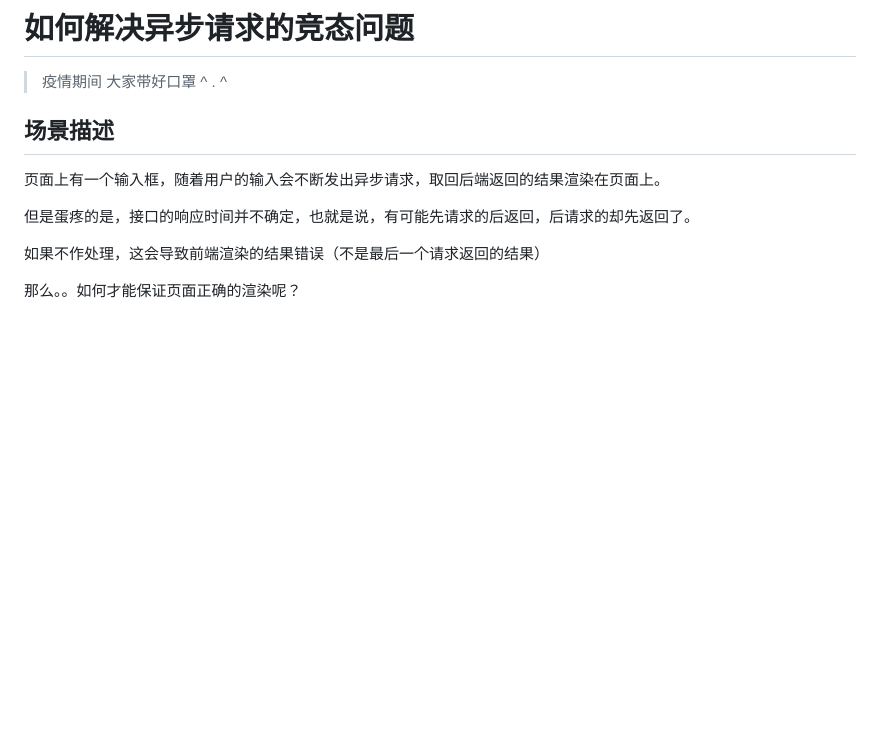
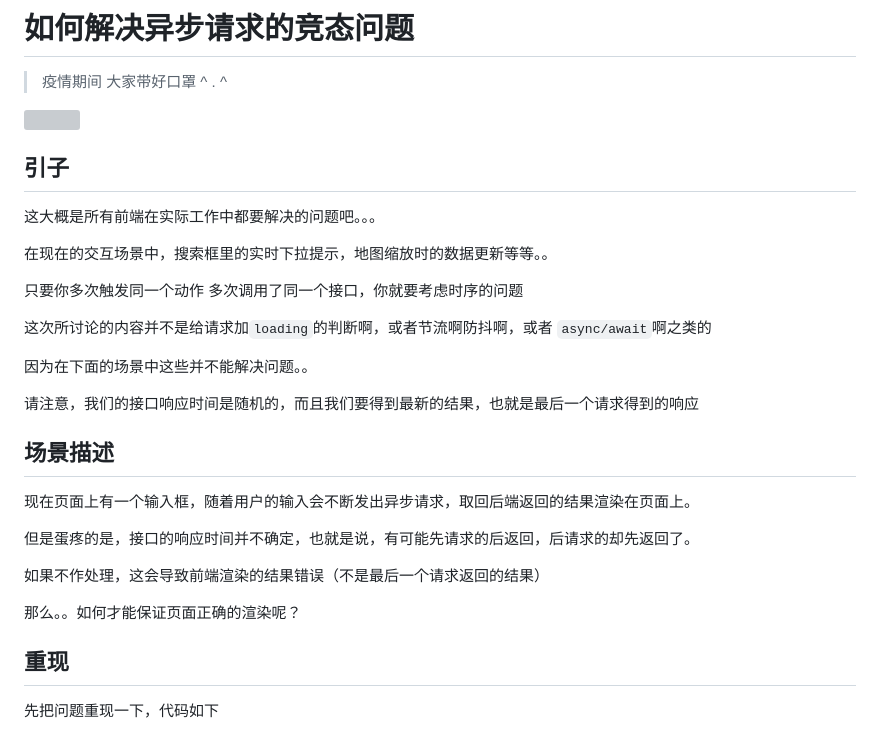
Before and after one commit to YuArtian/blog, a Markdown page: 如何解决异步请求的竞态问题.md, the part around the change printed below. Rendered like a GitHub page; blank space fills up the shorter version; grey boxes are pictures that could not be loaded.

Commit message:
no message

```diff
--- a/如何解决异步请求的竞态问题.md
+++ b/如何解决异步请求的竞态问题.md
@@ -5,11 +6,28 @@
 
+## 引子
+
+这大概是所有前端在实际工作中都要解决的问题吧。。。
+
+在现在的交互场景中，搜索框里的实时下拉提示，地图缩放时的数据更新等等。。
+
+只要你多次触发同一个动作 多次调用了同一个接口，你就要考虑时序的问题
+
+这次所讨论的内容并不是给请求加`loading`的判断啊，或者节流啊防抖啊，或者 `async/await`啊之类的
+
+因为在下面的场景中这些并不能解决问题。。
+
+请注意，我们的接口响应时间是随机的，而且我们要得到最新的结果，也就是最后一个请求得到的响应
 
 ## 场景描述
 
-页面上有一个输入框，随着用户的输入会不断发出异步请求，取回后端返回的结果渲染在页面上。
+现在页面上有一个输入框，随着用户的输入会不断发出异步请求，取回后端返回的结果渲染在页面上。
 
 但是蛋疼的是，接口的响应时间并不确定，也就是说，有可能先请求的后返回，后请求的却先返回了。
 
 如果不作处理，这会导致前端渲染的结果错误（不是最后一个请求返回的结果）
 
 那么。。如何才能保证页面正确的渲染呢？
+
+## 重现
+
+先把问题重现一下，代码如下
```
Also changed, not shown: other parts of 如何解决异步请求的竞态问题.md (+1 -0 lines), img/如何解决异步请求的竞态问题/1.png (added).
